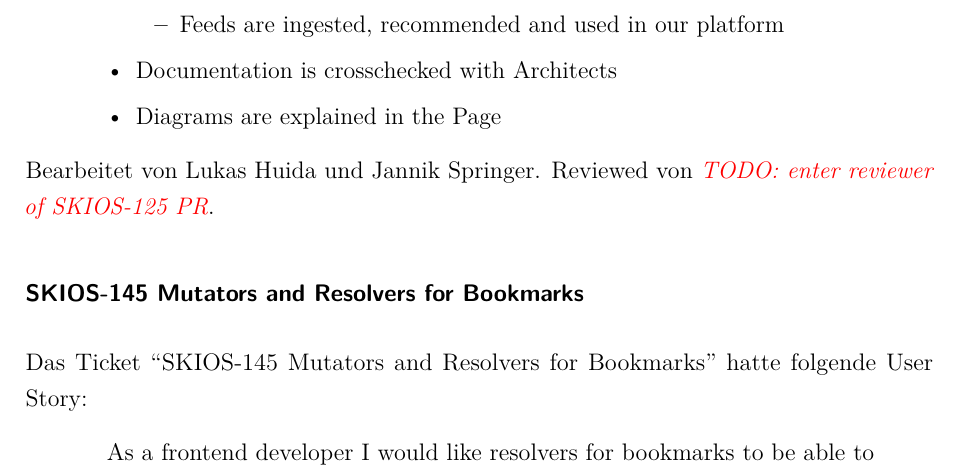
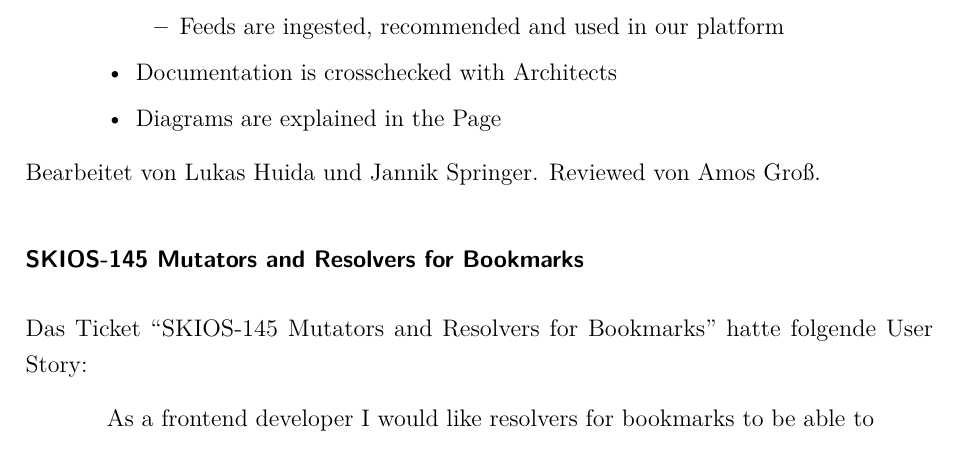
Before and after one commit to skiosa/documentation, a LaTeX document (dokumentation.tex, which reads content/04kapitel.tex): part of page 45 of 70, cut so that both start at the same text. Compiled offline with pdfLaTeX.

Commit message:
added reviewer.

```diff
--- a/content/04kapitel.tex
+++ b/content/04kapitel.tex
@@ -767,7 +767,7 @@ Das Ticket \enquote{SKIOS-125 LaTeX Article and Feed Workflow explanation and se
 \end{itemize}
 \end{quotation}
 Bearbeitet von Lukas Huida und Jannik Springer.
-Reviewed von \todo{enter reviewer of SKIOS-125 PR}.
+Reviewed von Amos Groß.
 
 \subsubsection{SKIOS-145 Mutators and Resolvers for Bookmarks}
 Das Ticket \enquote{SKIOS-145 Mutators and Resolvers for Bookmarks} hatte folgende User Story:
```
